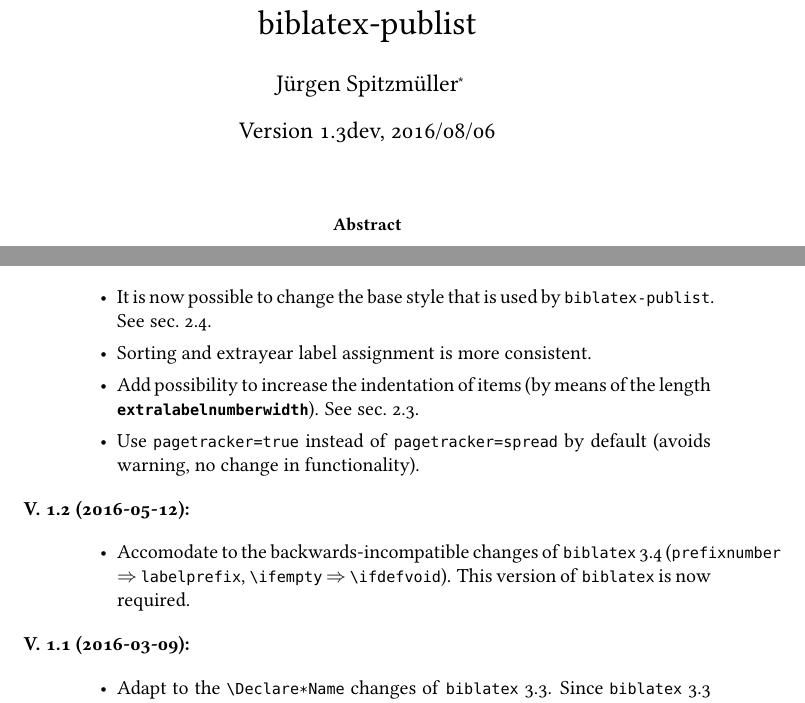
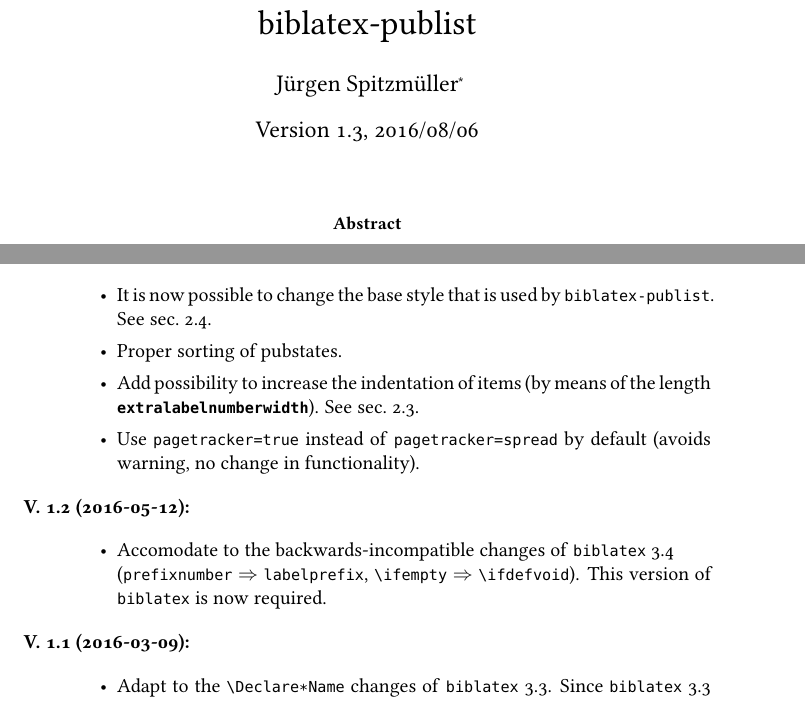
Before and after one commit to jspitz/biblatex-publist, a LaTeX paper (biblatex-publist.tex): two parts of pages 1 and 7 of 9, joined at a grey line, cut so that both start at the same text. Compiled offline with pdfLaTeX; the source files are stored in an older character set and shown here as Unicode.

Commit message:
This is 1.3 (really).

```diff
--- a/biblatex-publist.tex
+++ b/biblatex-publist.tex
@@ -79,7 +79,7 @@
 \thanks{Please report issues via \protect\url{https://github.com/jspitz/biblatex-publist}.}%
 }
 
-\date{Version 1.3dev, 2016/08/06}
+\date{Version 1.3, 2016/08/06}
 \maketitle
 
 \begin{abstract}
@@ -401,7 +401,7 @@ That is, to sort your talks in descending order by full date in your CV, use:
 
 \begin{itemize}
 	\item It is now possible to change the base style that is used by \bpl. See sec.~\ref{sec:basestyle}.
-	\item Sorting and extrayear label assignment is more consistent.
+	\item Proper sorting of pubstates.
 	\item Add possibility to increase the indentation of items (by means of the length  \jmacro{extralabelnumberwidth}). See sec.~\ref{sec:auxmacros}.
 	\item Use \jfoption{pagetracker=true} instead of \jfoption{pagetracker=spread}
 	      by default (avoids warning, no change in functionality).
@@ -410,7 +410,7 @@ That is, to sort your talks in descending order by full date in your CV, use:
 \item [{V.~1.2 (2016-05-12):}]~
 
 	\begin{itemize}
-		\item Accomodate to the backwards-incompatible changes of \bibltx~3.4
+		\item Accomodate to the backwards-incompatible changes of \bibltx~3.4\\
 		(\jfoption{prefixnumber} $\Rightarrow$ \jfoption{labelprefix},
 		\jfcsmacro{ifempty} $\Rightarrow$ \jfcsmacro{ifdefvoid}).
 		This version of \bibltx\ is now required.
```
Also changed, not shown: publist.bbx (+1 -1 lines), publist.cbx (+2 -2 lines), biblatex-publist.pdf, biblatex-publist.tex (2 more changed lines), 1 other file.
